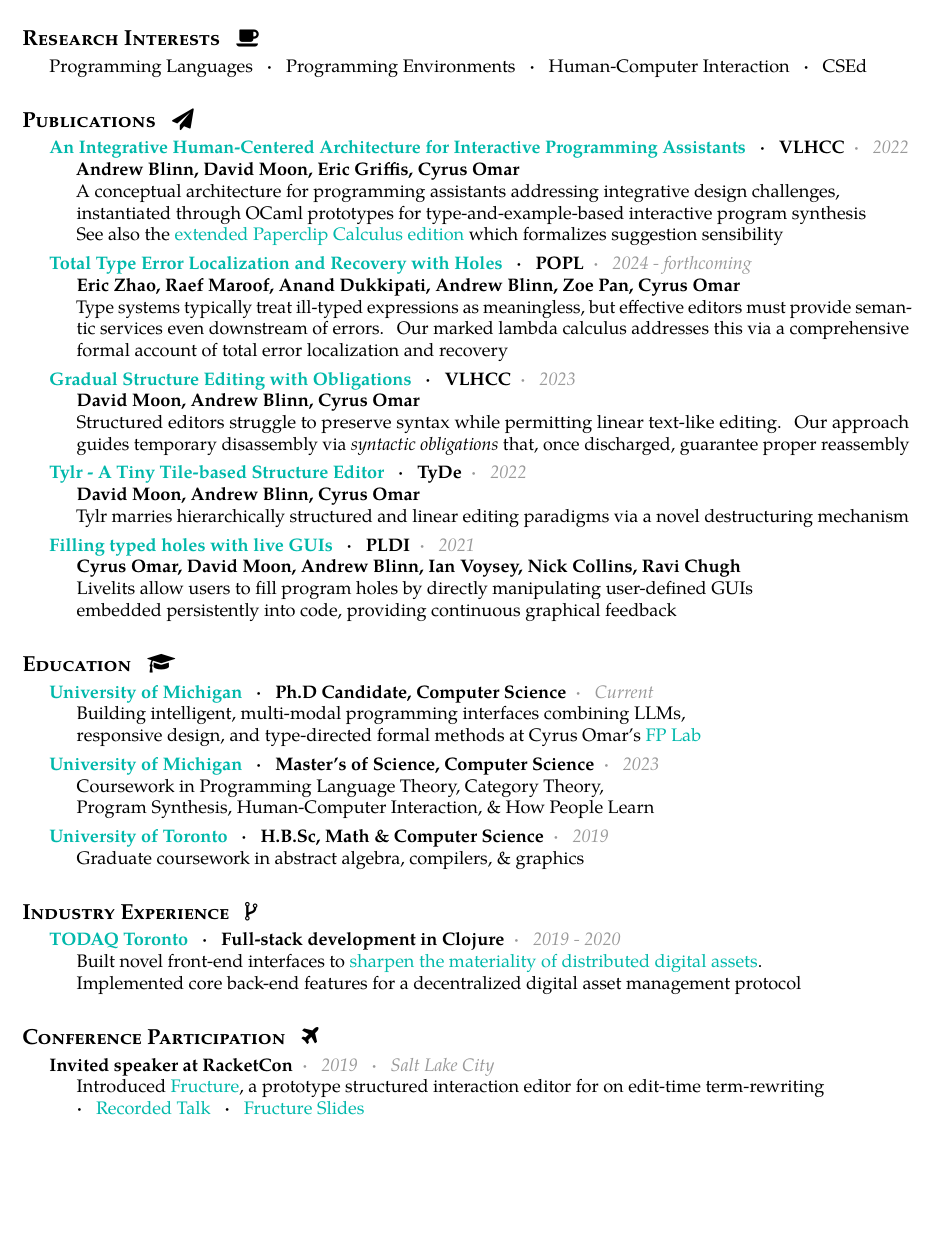
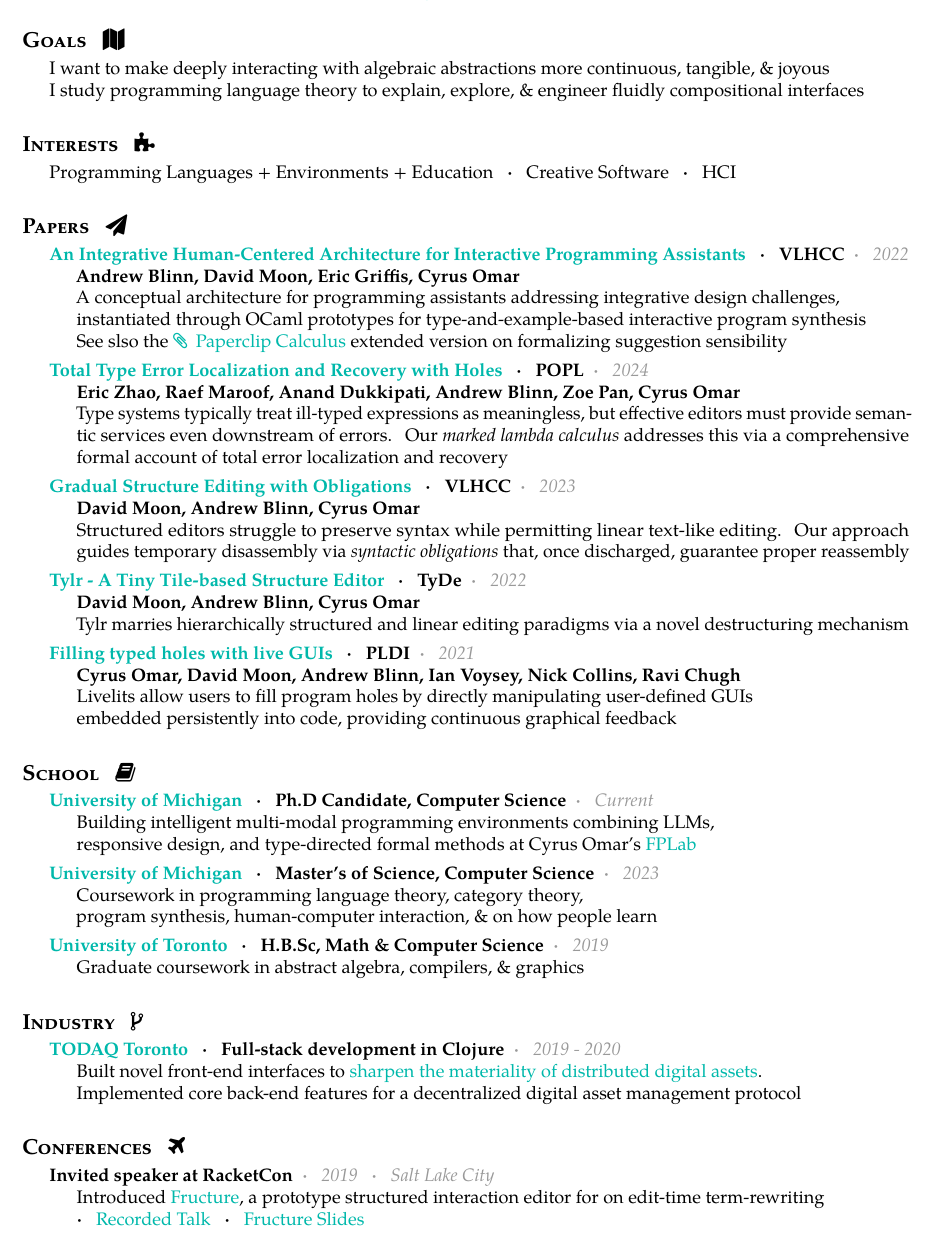
Before and after one commit to disconcision/disconcision.github.io, a LaTeX CV (cv/src/resume.tex): part of page 1 of 2, cut at the place of the change, the shorter picture padded with empty space. Compiled offline with pdfLaTeX.

Commit message:
Updates from Overleaf

```diff
--- a/cv/src/resume.tex
+++ b/cv/src/resume.tex
@@ -36,11 +37,19 @@
     \hspace{0.1cm} \faTwitter \hspace{0.1cm}
     \href{http://twitter.com/disconcision}{twitter.com/disconcision}
 
-\roottitle{  Research Interests \hspace{0.1cm} \faCoffee}
+% \faStar
+\roottitle{Goals \hspace{0.1cm}  \faMap}
 
-\bodytext{Programming Languages \sbull Programming Environments \sbull Human-Computer Interaction \sbull CSEd}
+\bodytext{I want to make deeply interacting with algebraic abstractions more continuous, tangible, \& joyous\\
+ I study programming language theory to explain, explore, \& engineer fluidly compositional interfaces}
 
-\roottitle{Publications \hspace{0.1cm} \faSend}
+% \faCoffee
+\roottitle{Interests \hspace{0.1cm} \faPuzzlePiece}
+
+\bodytext{Programming Languages + Environments + Education \sbull Creative Software \sbull HCI}
+
+
+\roottitle{Papers \hspace{0.1cm} \faSend}
 
   \headedsubsection
     {\href
@@ -49,15 +58,15 @@
     {2022}
     {\textbf{Andrew Blinn, David Moon, Eric Griffis, Cyrus Omar} \\
      A conceptual architecture for programming assistants addressing integrative design challenges, \\ instantiated through OCaml prototypes for type-and-example-based interactive program synthesis\\
-     See also the \href{http://andrewblinn.com/papers/DRAFT-2022.10.andrew-blinn-prelim.pdf}{extended Paperclip Calculus edition} which formalizes suggestion sensibility}
+     See slso the \href{http://andrewblinn.com/papers/DRAFT-2022.10.andrew-blinn-prelim.pdf}{\faPaperclip\: Paperclip Calculus} extended version on formalizing suggestion sensibility}
 
      \headedsubsection
     {\href
       {http://andrewblinn.com/papers/PREPRINT-popl24-Total-Type-Error-Localization-and-Recovery-with-Holes.pdf}
       {Total Type Error Localization and Recovery with Holes} \sbull POPL}
-    {2024 - forthcoming}
+    {2024}
     {\textbf{Eric Zhao, Raef Maroof, Anand Dukkipati, Andrew Blinn, Zoe Pan, Cyrus Omar} \\
-    Type systems typically treat ill-typed expressions as meaningless, but effective editors must provide semantic services even downstream of errors. Our marked lambda calculus addresses this via a comprehensive formal account of total error localization and recovery}
+    Type systems typically treat ill-typed expressions as meaningless, but effective editors must provide semantic services even downstream of errors. Our \emph{marked lambda calculus} addresses this via a comprehensive formal account of total error localization and recovery}
 
      \headedsubsection
     {\href
@@ -84,22 +93,22 @@
     Livelits allow users to fill program holes by directly manipulating user-defined GUIs \\
     embedded persistently into code, providing continuous graphical feedback}
 
-\roottitle{Education \hspace{0.1cm} \faGraduationCap}
+\roottitle{School \hspace{0.1cm} \faBook}
 
   \headedsubsection
     {\href
       {https://rackham.umich.edu/}
       {University of Michigan} \sbull Ph.D Candidate, Computer Science}
     {Current}
-    {Building intelligent, multi-modal programming interfaces combining LLMs,\\responsive design, and type-directed formal methods at Cyrus Omar's \href{http://fplab.mplse.org/}{FP Lab}}
+    {Building intelligent multi-modal programming environments combining LLMs,\\responsive design, and type-directed formal methods at Cyrus Omar's \href{http://fplab.mplse.org/}{FPLab}}
 
   \headedsubsection
     {\href
       {https://rackham.umich.edu/}
       {University of Michigan} \sbull Master’s of Science, Computer Science}
     {2023}
-    {Coursework in Programming Language Theory, Category Theory, \\
-    Program Synthesis, Human-Computer Interaction, \& How People Learn}
+    {Coursework in programming language theory, category theory, \\
+    program synthesis, human-computer interaction, \& on how people learn}
 
   \headedsubsection
     {\href
@@ -111,14 +120,14 @@
     %Coursework in algorithms, concurrency, differential geometry, operating systems \& topology.
     }
 
-\roottitle{ Industry Experience \hspace{0.1cm} \faCodeFork}
+\roottitle{ Industry \hspace{0.1cm} \faCodeFork}
 
   \headedsubsection
     {\href{http://todaqfinance.net/}{TODAQ Toronto} \sbull Full-stack development in Clojure}
     {2019 - 2020}
     {Built novel front-end interfaces to  \href{https://andrewblinn.com/portfolio/todaq/}{sharpen the materiality of distributed digital assets}.\\Implemented core back-end features for a decentralized digital asset management protocol}
 
-\roottitle{Conference Participation \hspace{0.1cm} \faPlane}
+\roottitle{Conferences \hspace{0.1cm} \faPlane}
 
   \headedsubsection
     {Invited speaker at RacketCon}
```
Also changed, not shown: cv/src/resume.tex (39 more changed lines).
